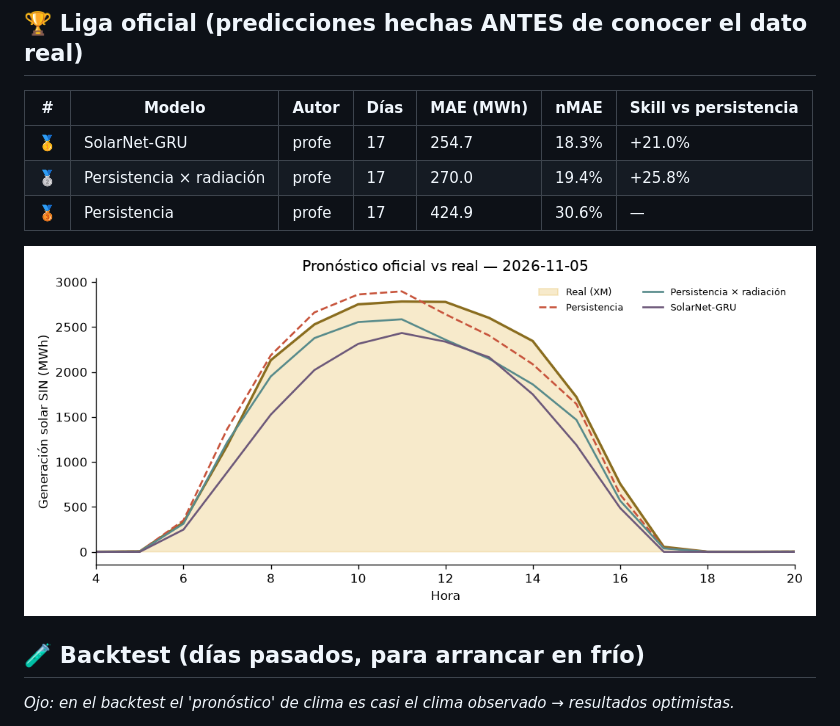
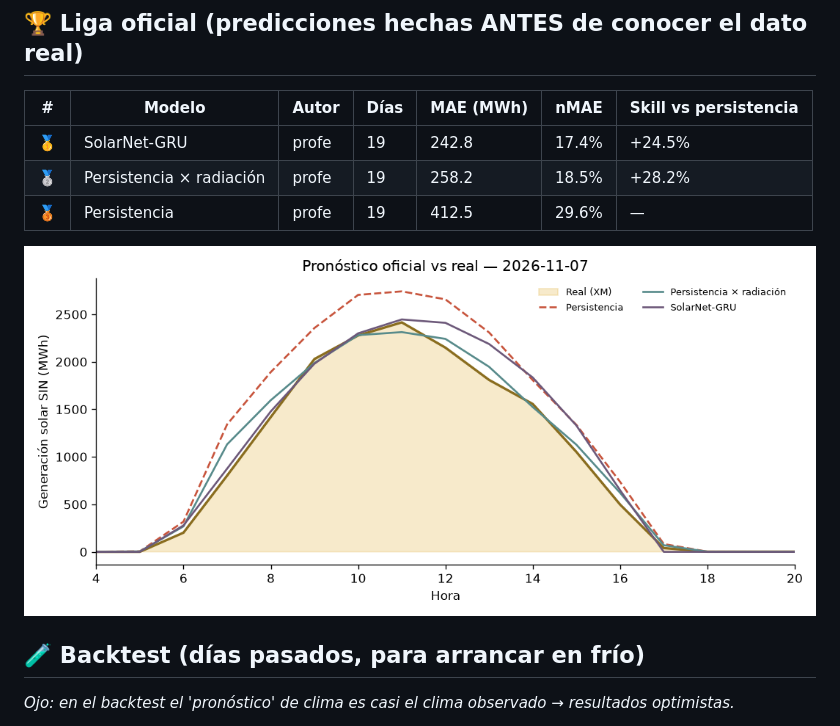
Before and after one commit to fvargasy/Prediccion_Solar-XM_2026_FVY, a Markdown page: LEADERBOARD.md, the part around one of its changes. Rendered like a GitHub page; pictures changed too: resultados/ultimo_dia.png.

Commit message:
☀️ Pronóstico y leaderboard 2026-11-10

```diff
--- a/LEADERBOARD.md
+++ b/LEADERBOARD.md
@@ -6,9 +6,9 @@ _Actualizado: 2026-11-08 12:48 (hora Colombia) · Métrica: MAE en horas de sol
 
 | # | Modelo | Autor | Días | MAE (MWh) | nMAE | Skill vs persistencia |
 |---|---|---|---|---|---|---|
-| 🥇 | SolarNet-GRU | profe | 17 | 254.7 | 18.3% | +21.0% |
-| 🥈 | Persistencia × radiación | profe | 17 | 270.0 | 19.4% | +25.8% |
-| 🥉 | Persistencia | profe | 17 | 424.9 | 30.6% | — |
+| 🥇 | SolarNet-GRU | profe | 19 | 242.8 | 17.4% | +24.5% |
+| 🥈 | Persistencia × radiación | profe | 19 | 258.2 | 18.5% | +28.2% |
+| 🥉 | Persistencia | profe | 19 | 412.5 | 29.6% | — |
 
 ![último día](resultados/ultimo_dia.png)
 
```
Also changed, not shown: other parts of LEADERBOARD.md (+1 -1 lines), 3 other files.
